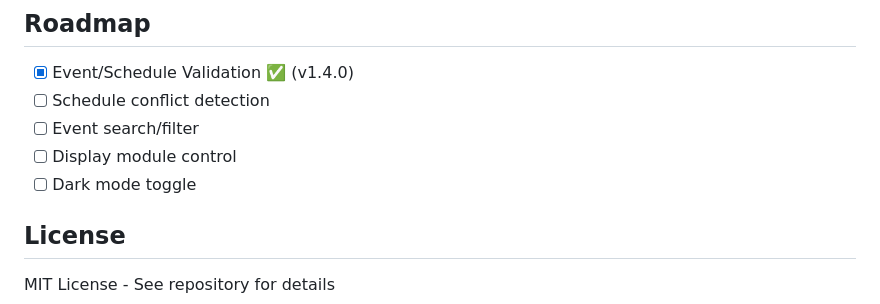
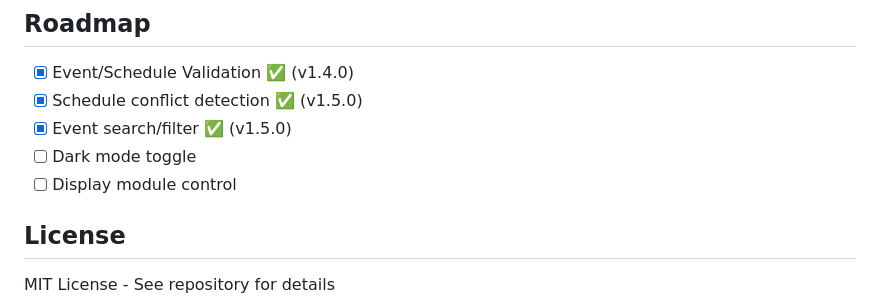
Before and after one commit to strategeekal/pantallita-manager, a Markdown page: README.md, the part around the change. GitHub-like rendering.

```diff
--- a/README.md
+++ b/README.md
@@ -403,10 +403,10 @@ Available colors for event text:
 ## Roadmap
 
 - [x] Event/Schedule Validation ✅ (v1.4.0)
-- [ ] Schedule conflict detection
-- [ ] Event search/filter
+- [x] Schedule conflict detection ✅ (v1.5.0)
+- [x] Event search/filter ✅ (v1.5.0)
+- [ ] Dark mode toggle
 - [ ] Display module control
-- [ ] Dark mode toggle
 
 ## License
 
```
